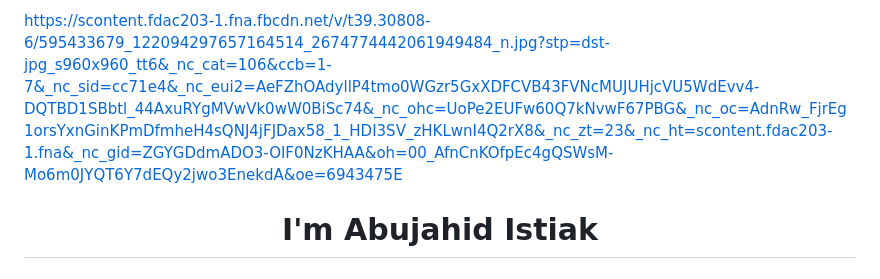
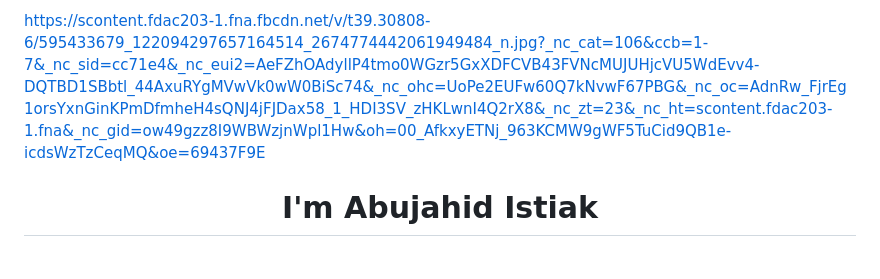
Before and after one commit to Aujahidistiak/pixel-perfect-tailwindcss1, a Markdown page: README.md, the part around the change. Rendered like a GitHub page.

```diff
--- a/README.md
+++ b/README.md
@@ -1,4 +1,4 @@
-https://scontent.fdac203-1.fna.fbcdn.net/v/t39.30808-6/595433679_122094297657164514_2674774442061949484_n.jpg?stp=dst-jpg_s960x960_tt6&_nc_cat=106&ccb=1-7&_nc_sid=cc71e4&_nc_eui2=AeFZhOAdyllP4tmo0WGzr5GxXDFCVB43FVNcMUJUHjcVU5WdEvv4-DQTBD1SBbtl_44AxuRYgMVwVk0wW0BiSc74&_nc_ohc=UoPe2EUFw60Q7kNvwF67PBG&_nc_oc=AdnRw_FjrEg1orsYxnGinKPmDfmheH4sQNJ4jFJDax58_1_HDI3SV_zHKLwnI4Q2rX8&_nc_zt=23&_nc_ht=scontent.fdac203-1.fna&_nc_gid=ZGYGDdmADO3-OIF0NzKHAA&oh=00_AfnCnKOfpEc4gQSWsM-Mo6m0JYQT6Y7dEQy2jwo3EnekdA&oe=6943475E
+https://scontent.fdac203-1.fna.fbcdn.net/v/t39.30808-6/595433679_122094297657164514_2674774442061949484_n.jpg?_nc_cat=106&ccb=1-7&_nc_sid=cc71e4&_nc_eui2=AeFZhOAdyllP4tmo0WGzr5GxXDFCVB43FVNcMUJUHjcVU5WdEvv4-DQTBD1SBbtl_44AxuRYgMVwVk0wW0BiSc74&_nc_ohc=UoPe2EUFw60Q7kNvwF67PBG&_nc_oc=AdnRw_FjrEg1orsYxnGinKPmDfmheH4sQNJ4jFJDax58_1_HDI3SV_zHKLwnI4Q2rX8&_nc_zt=23&_nc_ht=scontent.fdac203-1.fna&_nc_gid=ow49gzz8I9WBWzjnWpl1Hw&oh=00_AfkxyETNj_963KCMW9gWF5TuCid9QB1e-icdsWzTzCeqMQ&oe=69437F9E
 
 <h1 align="center">I'm Abujahid Istiak</h1>
 <h3 align="center">Frontend & WordPress Web Developer</h3>
```
